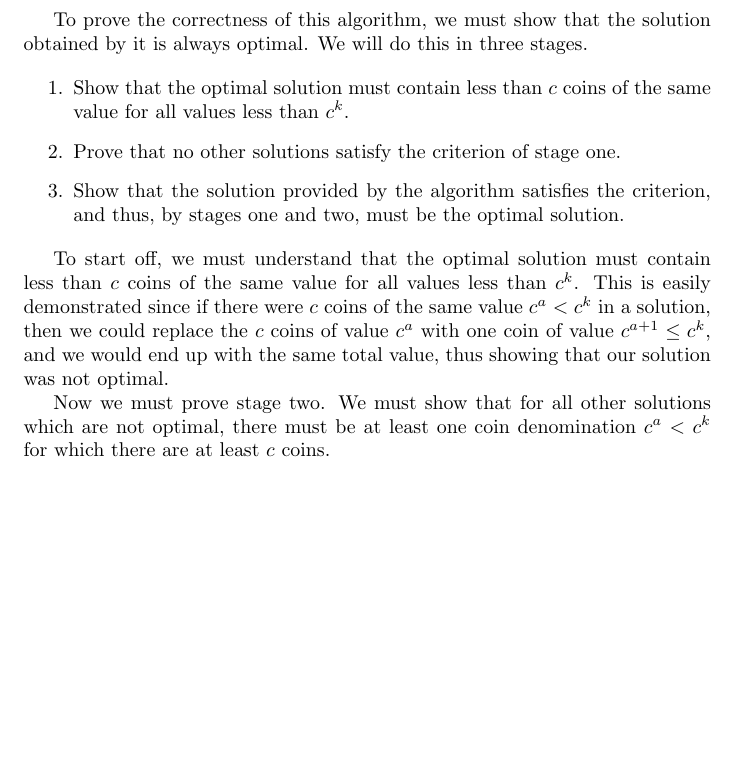
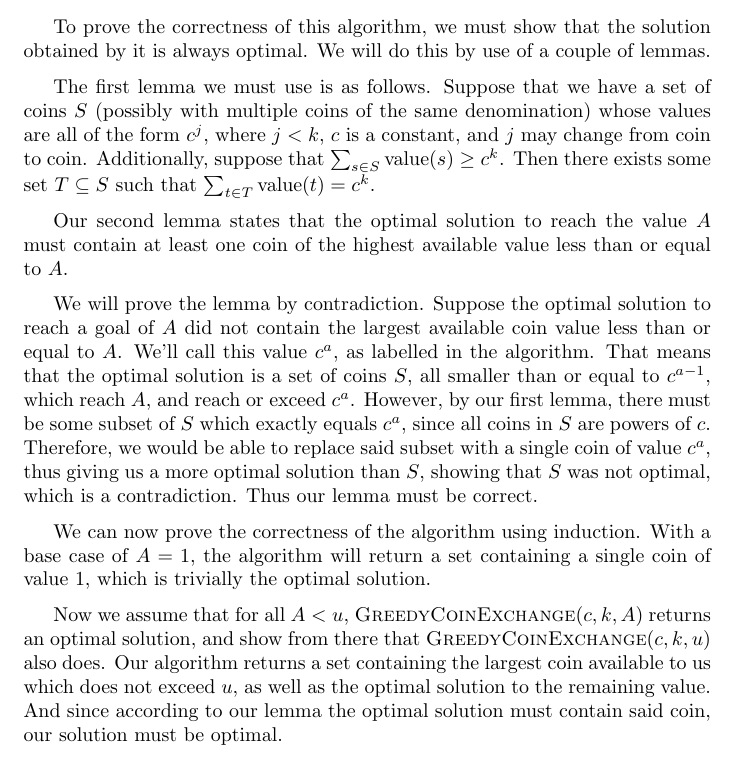
Before and after one commit to abrahammurciano/homework, a LaTeX problem sheet (3rd-Year/Algorithms/HW1/Algorithms-HW1.tex): part of page 3 of 3, cut so that both start at the same text, the shorter picture padded with empty space. Compiled offline with pdfLaTeX.

Commit message:
continued working on proof

```diff
--- a/3rd-Year/Algorithms/HW1/Algorithms-HW1.tex
+++ b/3rd-Year/Algorithms/HW1/Algorithms-HW1.tex
@@ -4,6 +4,8 @@
 \usepackage{amssymb}
 \usepackage{algorithm}
 \usepackage[noend]{algpseudocode}		% for algorithms in pseudo code. Usage: \begin{algorithmic}
+
+\setlength{\parskip}{\medskipamount}
 
 \title{Analysis of Algorithms \\
 \medskip
@@ -84,15 +86,16 @@ A greedy algorithm that solves this problem is as follows.
 	\end{algorithmic}
 \end{algorithm}
 
-To prove the correctness of this algorithm, we must show that the solution obtained by it is always optimal. We will do this in three stages.
+To prove the correctness of this algorithm, we must show that the solution obtained by it is always optimal. We will do this by use of a couple of lemmas.
 
-\begin{enumerate}
-	\item Show that the optimal solution must contain less than \(c\) coins of the same value for all values less than \(c^k\).
-	\item Prove that no other solutions satisfy the criterion of stage one.
-	\item Show that the solution provided by the algorithm satisfies the criterion, and thus, by stages one and two, must be the optimal solution.
-\end{enumerate}
+The first lemma we must use is as follows. Suppose that we have a set of coins \(S\) (possibly with multiple coins of the same denomination) whose values are all of the form \(c^j\), where \(j<k\), \(c\) is a constant, and \(j\) may change from coin to coin. Additionally, suppose that \(\sum_{s \in S}\text{value}(s) \geq c^k\). Then there exists some set \(T \subseteq S\) such that \(\sum_{t \in T}\text{value}(t) = c^k\).
 
-To start off, we must understand that the optimal solution must contain less than \(c\) coins of the same value for all values less than \(c^k\). This is easily demonstrated since if there were \(c\) coins of the same value \(c^a < c^k\) in a solution, then we could replace the \(c\) coins of value \(c^a\) with one coin of value \(c^{a+1} \leq c^k\), and we would end up with the same total value, thus showing that our solution was not optimal.
+Our second lemma states that the optimal solution to reach the value \(A\) must contain at least one coin of the highest available value less than or equal to \(A\).
 
-Now we must prove stage two. We must show that for all other solutions which are not optimal, there must be at least one coin denomination \(c^a < c^k\) for which there are at least \(c\) coins.
+We will prove the lemma by contradiction. Suppose the optimal solution to reach a goal of \(A\) did not contain the largest available coin value less than or equal to \(A\). We'll call this value \(c^a\), as labelled in the algorithm. That means that the optimal solution is a set of coins \(S\), all smaller than or equal to \(c^{a-1}\), which reach \(A\), and reach or exceed \(c^a\). However, by our first lemma, there must be some subset of \(S\) which exactly equals \(c^a\), since all coins in \(S\) are powers of \(c\). Therefore, we would be able to replace said subset with a single coin of value \(c^a\), thus giving us a more optimal solution than \(S\), showing that \(S\) was not optimal, which is a contradiction. Thus our lemma must be correct.
+
+We can now prove the correctness of the algorithm using induction. With a base case of \(A=1\), the algorithm will return a set containing a single coin of value 1, which is trivially the optimal solution.
+
+Now we assume that for all \(A < u\), \textsc{GreedyCoinExchange}(\(c, k, A\)) returns an optimal solution, and show from there that \textsc{GreedyCoinExchange}(\(c, k, u\)) also does. Our algorithm returns a set containing the largest coin available to us which does not exceed \(u\), as well as the optimal solution to the remaining value. And since according to our lemma the optimal solution must contain said coin, our solution must be optimal.
+
 \end{document}
```
Also changed, not shown: 3rd-Year/Algorithms/HW1/Algorithms-HW1.pdf.
